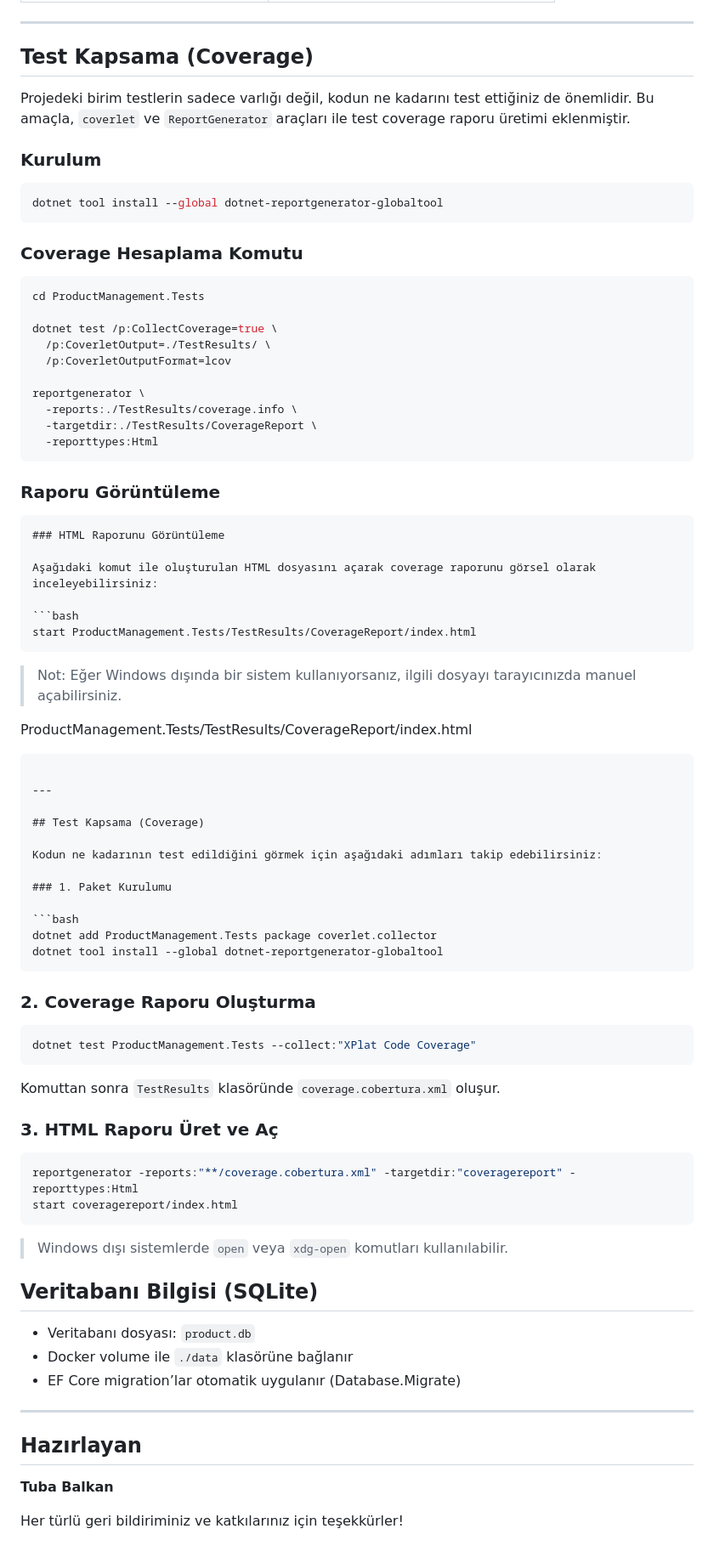
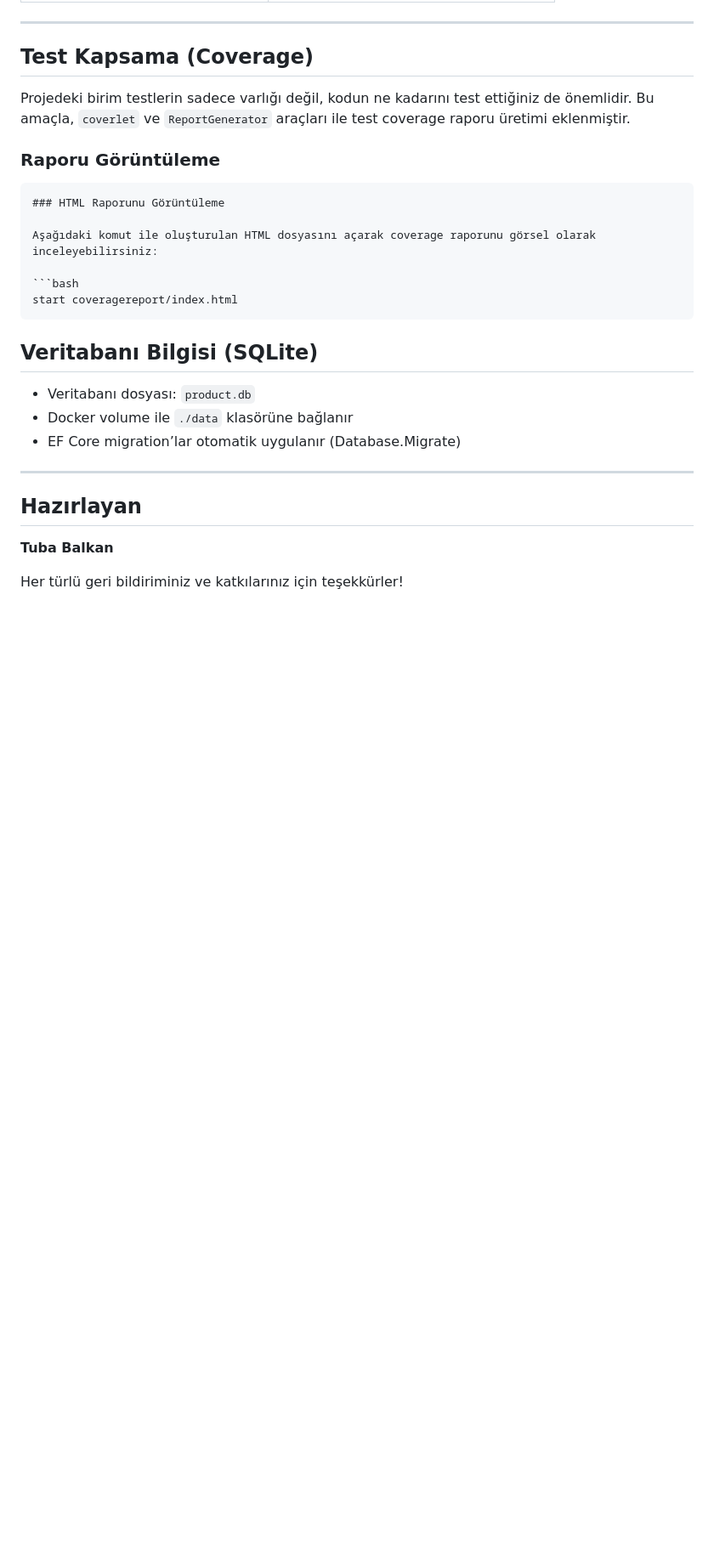
Before and after one commit to tubabalkan/ProductManagement, a Markdown page: README.md, the part around the change. Shown at 85% size. GitHub-like rendering; blank space fills up the shorter version.

Commit message:
Update readme test covarage info

````diff
--- a/README.md
+++ b/README.md
@@ -99,27 +99,6 @@ Aşağıdaki senaryolar test edilmiştir:
 
 Projedeki birim testlerin sadece varlığı değil, kodun ne kadarını test ettiğiniz de önemlidir. Bu amaçla, `coverlet` ve `ReportGenerator` araçları ile test coverage raporu üretimi eklenmiştir.
 
-### Kurulum
-
-```bash
-dotnet tool install --global dotnet-reportgenerator-globaltool
-```
-
-### Coverage Hesaplama Komutu
-
-```bash
-cd ProductManagement.Tests
-
-dotnet test /p:CollectCoverage=true \
-  /p:CoverletOutput=./TestResults/ \
-  /p:CoverletOutputFormat=lcov
-
-reportgenerator \
-  -reports:./TestResults/coverage.info \
-  -targetdir:./TestResults/CoverageReport \
-  -reporttypes:Html
-```
-
 ### Raporu Görüntüleme
 
 ```
@@ -128,43 +107,8 @@ reportgenerator \
 Aşağıdaki komut ile oluşturulan HTML dosyasını açarak coverage raporunu görsel olarak inceleyebilirsiniz:
 
 ```bash
-start ProductManagement.Tests/TestResults/CoverageReport/index.html
-```
-
-> Not: Eğer Windows dışında bir sistem kullanıyorsanız, ilgili dosyayı tarayıcınızda manuel açabilirsiniz.
-
-ProductManagement.Tests/TestResults/CoverageReport/index.html
-```
-
----
-
-## Test Kapsama (Coverage)
-
-Kodun ne kadarının test edildiğini görmek için aşağıdaki adımları takip edebilirsiniz:
-
-### 1. Paket Kurulumu
-
-```bash
-dotnet add ProductManagement.Tests package coverlet.collector
-dotnet tool install --global dotnet-reportgenerator-globaltool
-```
-
-### 2. Coverage Raporu Oluşturma
-
-```bash
-dotnet test ProductManagement.Tests --collect:"XPlat Code Coverage"
-```
-
-Komuttan sonra `TestResults` klasöründe `coverage.cobertura.xml` oluşur.
-
-### 3. HTML Raporu Üret ve Aç
-
-```bash
-reportgenerator -reports:"**/coverage.cobertura.xml" -targetdir:"coveragereport" -reporttypes:Html
 start coveragereport/index.html
 ```
-
-> Windows dışı sistemlerde `open` veya `xdg-open` komutları kullanılabilir.
 
 ## Veritabanı Bilgisi (SQLite)
 
````
